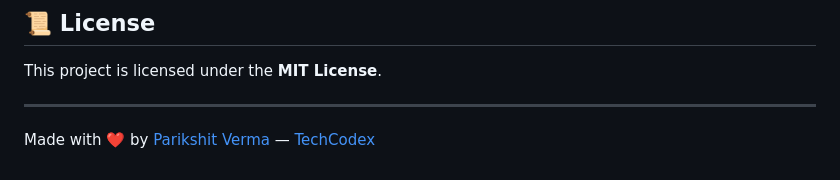
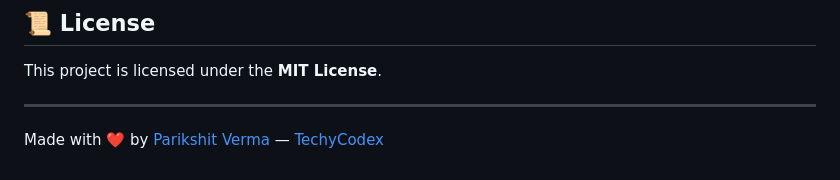
Before and after one commit to BuckyBanaz/connectivity_manager_plus, a Markdown page: README.md, the part around the change. Drawn GitHub-style.

Commit message:
README.md
Signed-off-by: Parikshit Verma <114131682+BuckyBanaz@users.noreply.github.com>

```diff
--- a/README.md
+++ b/README.md
@@ -152,4 +152,4 @@ This project is licensed under the **MIT License**.
 
 ---
 
-Made with ❤️ by [Parikshit Verma](https://parikshit.techycodex.com) — [TechCodex](https://techycodex.com)
+Made with ❤️ by [Parikshit Verma](https://parikshit.techycodex.com) — [TechyCodex](https://techycodex.com)
```
